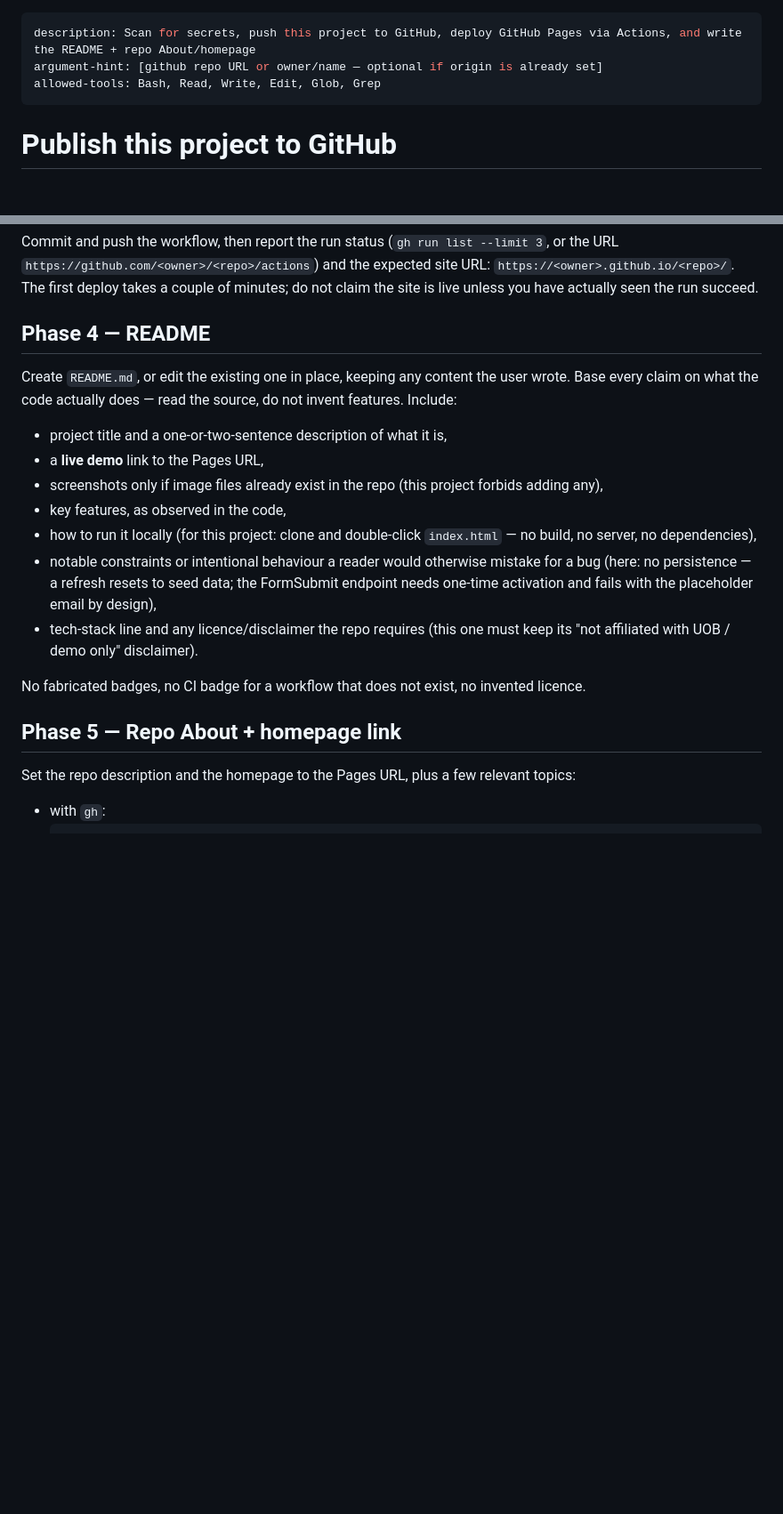
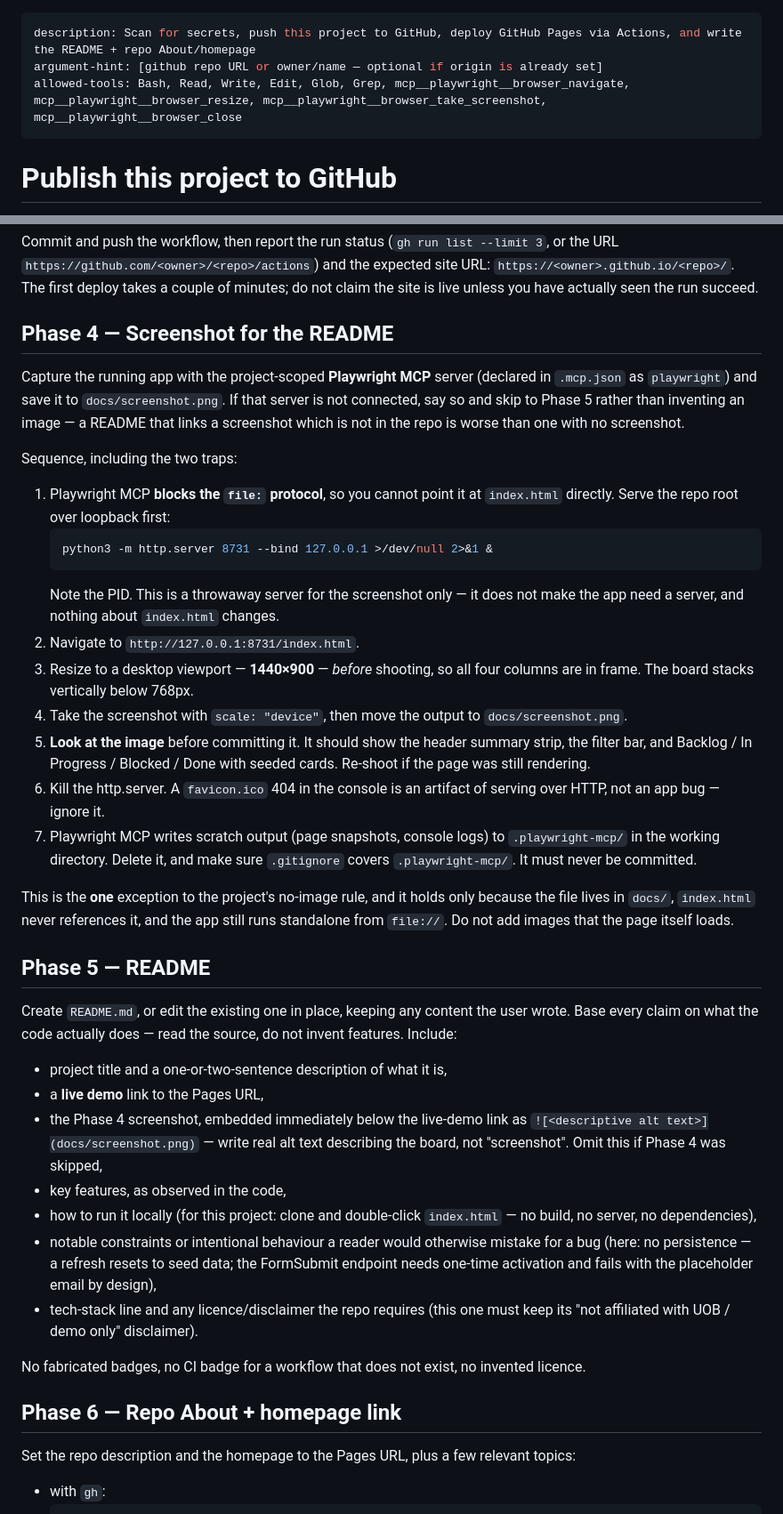
Before and after one commit to ashoksamaldev/Claude-IT_Project-Dashboard, a Markdown page: .claude/commands/publish-github.md, 2 parts joined by grey strips. Shown at 89% size. Drawn GitHub-style; blank space fills up the shorter version.

Commit message:
Add board screenshot to README and a capture phase to /publish-github
Captured the running board with the Playwright MCP server at a 1440x900
desktop viewport and committed it as docs/screenshot.png, embedded under the
live-demo link in the README.

This is the one exception to the project's no-image rule: the file lives in
docs/, index.html never references it, and the app still runs standalone from
file://. Reworded the README tech-stack line accordingly, so "no image files"
now correctly reads as "no image files loaded by the page".

/publish-github gains Phase 4 (screenshot capture), which records the two
traps found doing it by hand: Playwright MCP blocks the file: protocol, so the
repo root has to be served over loopback first; and the server writes scratch
output to .playwright-mcp/, now gitignored. Renumbered the README and About
phases to 5 and 6.

Co-Authored-By: Claude Opus 5 <noreply@anthropic.com>

````diff
--- a/.claude/commands/publish-github.md
+++ b/.claude/commands/publish-github.md
@@ -1,7 +1,7 @@
 ---
 description: Scan for secrets, push this project to GitHub, deploy GitHub Pages via Actions, and write the README + repo About/homepage
 argument-hint: [github repo URL or owner/name — optional if origin is already set]
-allowed-tools: Bash, Read, Write, Edit, Glob, Grep
+allowed-tools: Bash, Read, Write, Edit, Glob, Grep, mcp__playwright__browser_navigate, mcp__playwright__browser_resize, mcp__playwright__browser_take_screenshot, mcp__playwright__browser_close
 ---
 
 # Publish this project to GitHub
@@ -155,7 +155,40 @@ Commit and push the workflow, then report the run status
 expected site URL: `https://<owner>.github.io/<repo>/`. The first deploy takes a couple of
 minutes; do not claim the site is live unless you have actually seen the run succeed.
 
-## Phase 4 — README
+## Phase 4 — Screenshot for the README
+
+Capture the running app with the project-scoped **Playwright MCP** server (declared in
+`.mcp.json` as `playwright`) and save it to `docs/screenshot.png`. If that server is not
+connected, say so and skip to Phase 5 rather than inventing an image — a README that links a
+screenshot which is not in the repo is worse than one with no screenshot.
+
+Sequence, including the two traps:
+
+1. Playwright MCP **blocks the `file:` protocol**, so you cannot point it at `index.html`
+   directly. Serve the repo root over loopback first:
+   ```sh
+   python3 -m http.server 8731 --bind 127.0.0.1 >/dev/null 2>&1 &
+   ```
+   Note the PID. This is a throwaway server for the screenshot only — it does not make the app
+   need a server, and nothing about `index.html` changes.
+2. Navigate to `http://127.0.0.1:8731/index.html`.
+3. Resize to a desktop viewport — **1440×900** — *before* shooting, so all four columns are in
+   frame. The board stacks vertically below 768px.
+4. Take the screenshot with `scale: "device"`, then move the output to `docs/screenshot.png`.
+5. **Look at the image** before committing it. It should show the header summary strip, the
+   filter bar, and Backlog / In Progress / Blocked / Done with seeded cards. Re-shoot if the
+   page was still rendering.
+6. Kill the http.server. A `favicon.ico` 404 in the console is an artifact of serving over
+   HTTP, not an app bug — ignore it.
+7. Playwright MCP writes scratch output (page snapshots, console logs) to `.playwright-mcp/` in
+   the working directory. Delete it, and make sure `.gitignore` covers `.playwright-mcp/`. It
+   must never be committed.
+
+This is the **one** exception to the project's no-image rule, and it holds only because the file
+lives in `docs/`, `index.html` never references it, and the app still runs standalone from
+`file://`. Do not add images that the page itself loads.
+
+## Phase 5 — README
 
 Create `README.md`, or edit the existing one in place, keeping any content the user wrote.
 Base every claim on what the code actually does — read the source, do not invent features.
@@ -163,7 +196,9 @@ Include:
 
 - project title and a one-or-two-sentence description of what it is,
 - a **live demo** link to the Pages URL,
-- screenshots only if image files already exist in the repo (this project forbids adding any),
+- the Phase 4 screenshot, embedded immediately below the live-demo link as
+  `![<descriptive alt text>](docs/screenshot.png)` — write real alt text describing the board,
+  not "screenshot". Omit this if Phase 4 was skipped,
 - key features, as observed in the code,
 - how to run it locally (for this project: clone and double-click `index.html` — no build,
   no server, no dependencies),
@@ -175,7 +210,7 @@ Include:
 
 No fabricated badges, no CI badge for a workflow that does not exist, no invented licence.
 
-## Phase 5 — Repo About + homepage link
+## Phase 6 — Repo About + homepage link
 
 Set the repo description and the homepage to the Pages URL, plus a few relevant topics:
 
````
Also changed, not shown: other parts of .claude/commands/publish-github.md (+1 -0 lines), README.md (+6 -2 lines), docs/screenshot.png (added), 1 other file.
